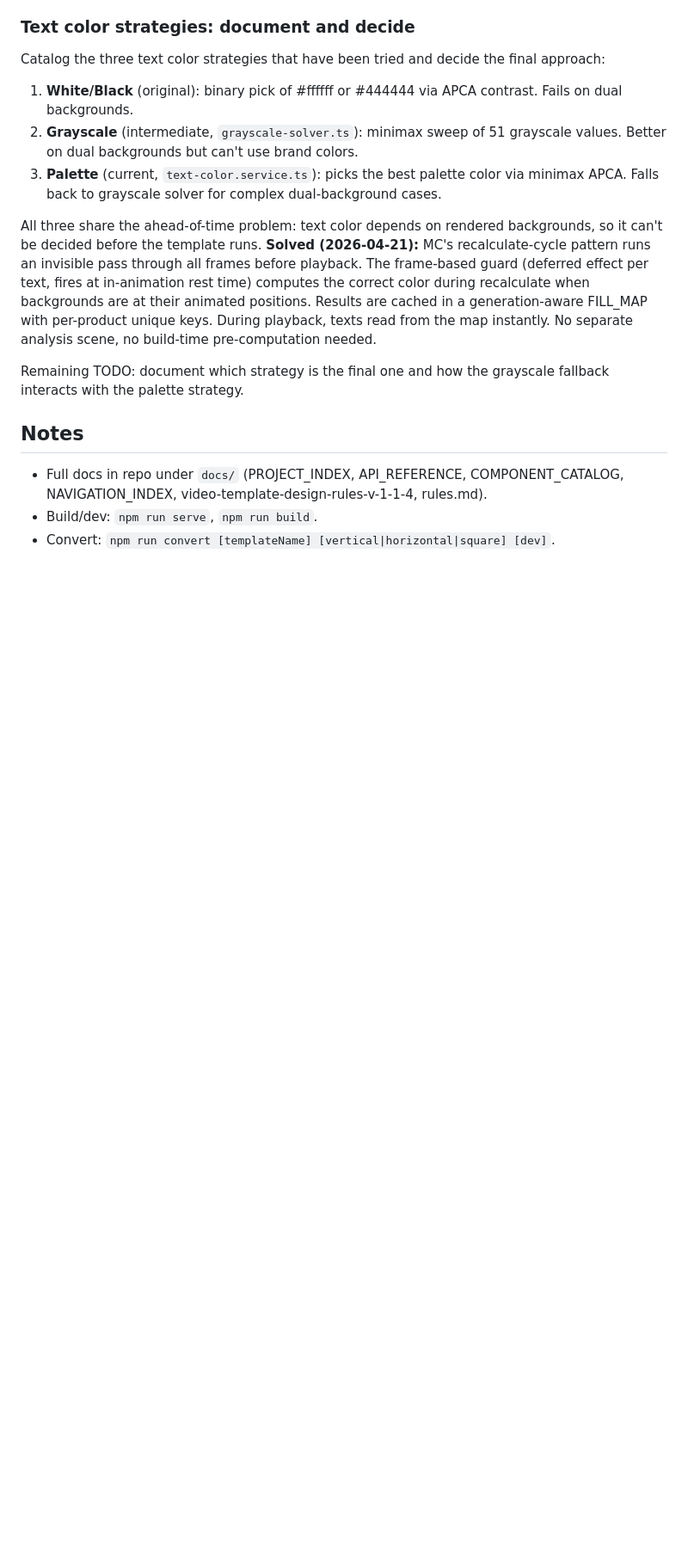
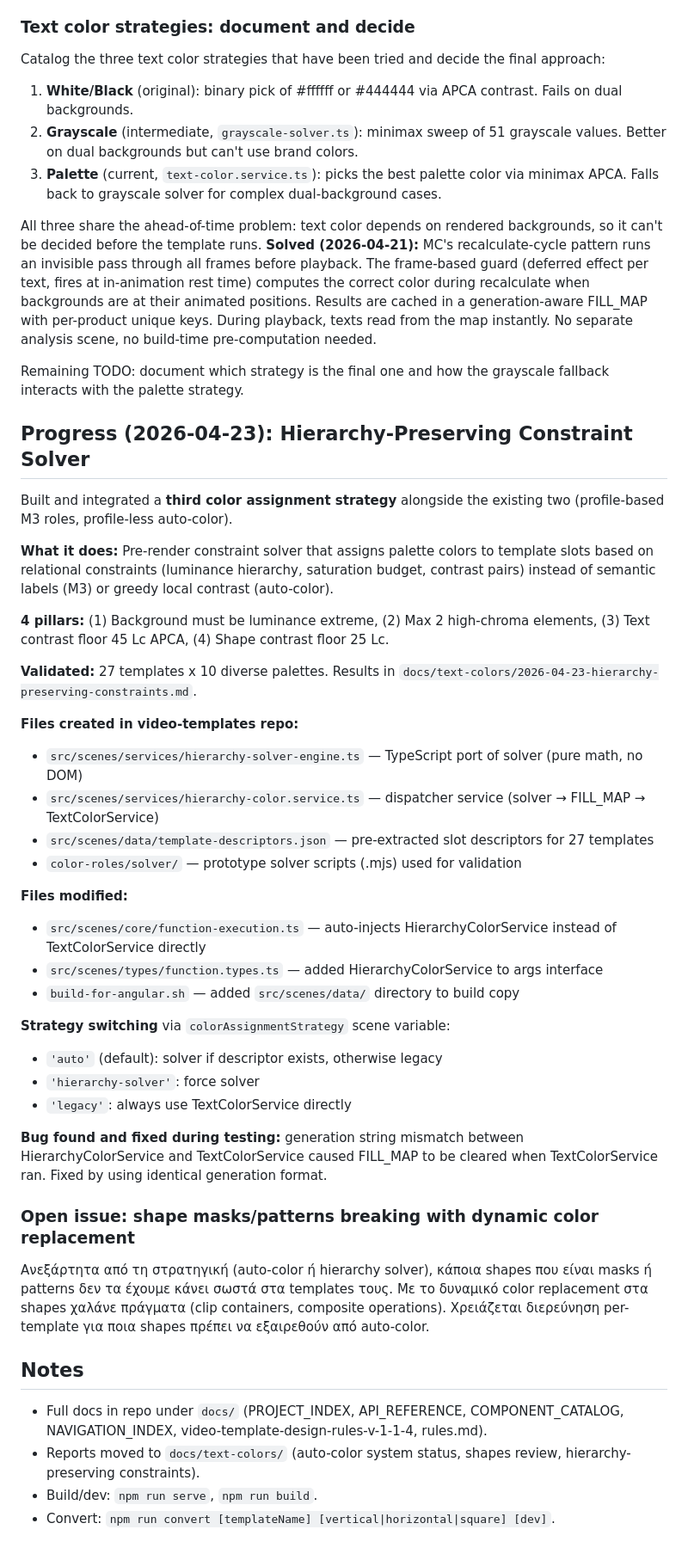
Before and after one commit to DionisisKavvad/DionAisis, a Markdown page: projects/video-templates/README.md, the part around the change. Shown at 86% size. GitHub-like rendering; blank space fills up the shorter version.

Commit message:
docs(video-templates): add hierarchy solver progress and open shapes/masks issue
Co-Authored-By: Claude Opus 4.6 <noreply@anthropic.com>

```diff
--- a/projects/video-templates/README.md
+++ b/projects/video-templates/README.md
@@ -237,7 +237,40 @@ All three share the ahead-of-time problem: text color depends on rendered backgr
 
 Remaining TODO: document which strategy is the final one and how the grayscale fallback interacts with the palette strategy.
 
+## Progress (2026-04-23): Hierarchy-Preserving Constraint Solver
+
+Built and integrated a **third color assignment strategy** alongside the existing two (profile-based M3 roles, profile-less auto-color).
+
+**What it does:** Pre-render constraint solver that assigns palette colors to template slots based on relational constraints (luminance hierarchy, saturation budget, contrast pairs) instead of semantic labels (M3) or greedy local contrast (auto-color).
+
+**4 pillars:** (1) Background must be luminance extreme, (2) Max 2 high-chroma elements, (3) Text contrast floor 45 Lc APCA, (4) Shape contrast floor 25 Lc.
+
+**Validated:** 27 templates x 10 diverse palettes. Results in `docs/text-colors/2026-04-23-hierarchy-preserving-constraints.md`.
+
+**Files created in video-templates repo:**
+- `src/scenes/services/hierarchy-solver-engine.ts` — TypeScript port of solver (pure math, no DOM)
+- `src/scenes/services/hierarchy-color.service.ts` — dispatcher service (solver → FILL_MAP → TextColorService)
+- `src/scenes/data/template-descriptors.json` — pre-extracted slot descriptors for 27 templates
+- `color-roles/solver/` — prototype solver scripts (.mjs) used for validation
+
+**Files modified:**
+- `src/scenes/core/function-execution.ts` — auto-injects HierarchyColorService instead of TextColorService directly
+- `src/scenes/types/function.types.ts` — added HierarchyColorService to args interface
+- `build-for-angular.sh` — added `src/scenes/data/` directory to build copy
+
+**Strategy switching** via `colorAssignmentStrategy` scene variable:
+- `'auto'` (default): solver if descriptor exists, otherwise legacy
+- `'hierarchy-solver'`: force solver
+- `'legacy'`: always use TextColorService directly
+
+**Bug found and fixed during testing:** generation string mismatch between HierarchyColorService and TextColorService caused FILL_MAP to be cleared when TextColorService ran. Fixed by using identical generation format.
+
+### Open issue: shape masks/patterns breaking with dynamic color replacement
+
+Ανεξάρτητα από τη στρατηγική (auto-color ή hierarchy solver), κάποια shapes που είναι masks ή patterns δεν τα έχουμε κάνει σωστά στα templates τους. Με το δυναμικό color replacement στα shapes χαλάνε πράγματα (clip containers, composite operations). Χρειάζεται διερεύνηση per-template για ποια shapes πρέπει να εξαιρεθούν από auto-color.
+
 ## Notes
 - Full docs in repo under `docs/` (PROJECT_INDEX, API_REFERENCE, COMPONENT_CATALOG, NAVIGATION_INDEX, video-template-design-rules-v-1-1-4, rules.md).
+- Reports moved to `docs/text-colors/` (auto-color system status, shapes review, hierarchy-preserving constraints).
 - Build/dev: `npm run serve`, `npm run build`.
 - Convert: `npm run convert [templateName] [vertical|horizontal|square] [dev]`.
```
